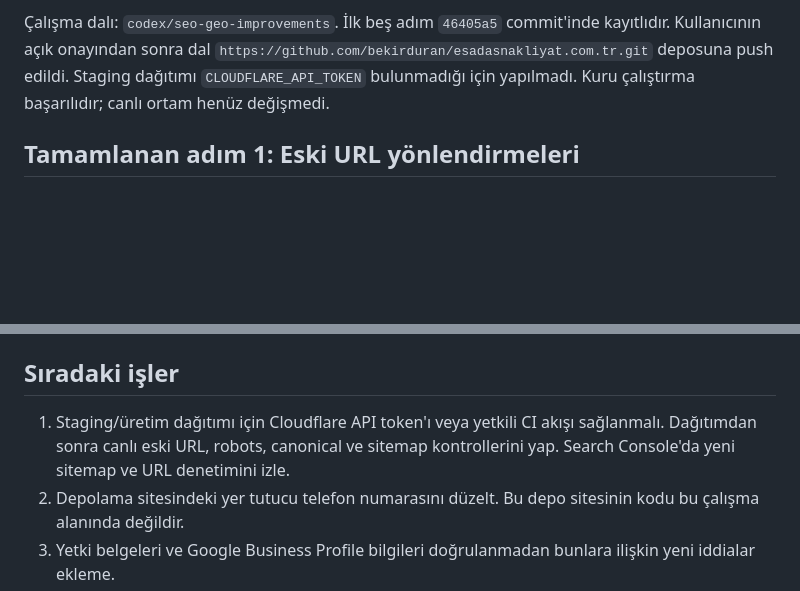
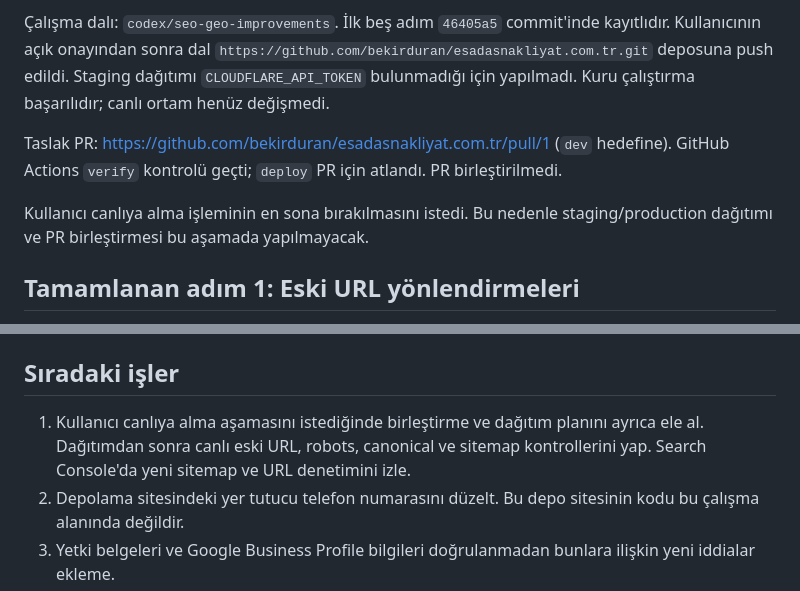
Before and after one commit to bekirduran/esadasnakliyat.com.tr, a Markdown page: docs/seo-progress-2026-09-30.md, 2 parts joined by grey strips. Drawn GitHub-style; blank space fills up the shorter version.

Commit message:
Record verified SEO handoff

```diff
--- a/docs/seo-progress-2026-09-30.md
+++ b/docs/seo-progress-2026-09-30.md
@@ -3,6 +3,10 @@
 Bu dosya, çalışma kesilirse devam edilecek noktayı kaydeder. Kaynaklar: `esadasnakliyat.com.tr-Performance-on-Search-2026-09-30.zip` ve `esadasnakliyat.com.tr-Coverage-2026-09-30.zip` Search Console dışa aktarımları (kullanıcının Downloads klasöründe). Performans dönemi 11–27 Eylül 2026; 3.178 gösterim, 26 tıklama. Coverage özeti 35 dizine eklenen, 34 eklenmeyen sayfa gösteriyor. Coverage ZIP içinde örnek URL listesi yok.
 
 Çalışma dalı: `codex/seo-geo-improvements`. İlk beş adım `46405a5` commit'inde kayıtlıdır. Kullanıcının açık onayından sonra dal `https://github.com/bekirduran/esadasnakliyat.com.tr.git` deposuna push edildi. Staging dağıtımı `CLOUDFLARE_API_TOKEN` bulunmadığı için yapılmadı. Kuru çalıştırma başarılıdır; canlı ortam henüz değişmedi.
+
+Taslak PR: https://github.com/bekirduran/esadasnakliyat.com.tr/pull/1 (`dev` hedefine). GitHub Actions `verify` kontrolü geçti; `deploy` PR için atlandı. PR birleştirilmedi.
+
+Kullanıcı canlıya alma işleminin en sona bırakılmasını istedi. Bu nedenle staging/production dağıtımı ve PR birleştirmesi bu aşamada yapılmayacak.
 
 ## Tamamlanan adım 1: Eski URL yönlendirmeleri
 
@@ -44,7 +48,7 @@ Bu dosya, çalışma kesilirse devam edilecek noktayı kaydeder. Kaynaklar: `esa
 
 ## Sıradaki işler
 
-1. Staging/üretim dağıtımı için Cloudflare API token'ı veya yetkili CI akışı sağlanmalı. Dağıtımdan sonra canlı eski URL, robots, canonical ve sitemap kontrollerini yap. Search Console'da yeni sitemap ve URL denetimini izle.
+1. Kullanıcı canlıya alma aşamasını istediğinde birleştirme ve dağıtım planını ayrıca ele al. Dağıtımdan sonra canlı eski URL, robots, canonical ve sitemap kontrollerini yap. Search Console'da yeni sitemap ve URL denetimini izle.
 2. Depolama sitesindeki yer tutucu telefon numarasını düzelt. Bu depo sitesinin kodu bu çalışma alanında değildir.
 3. Yetki belgeleri ve Google Business Profile bilgileri doğrulanmadan bunlara ilişkin yeni iddialar ekleme.
 
```
